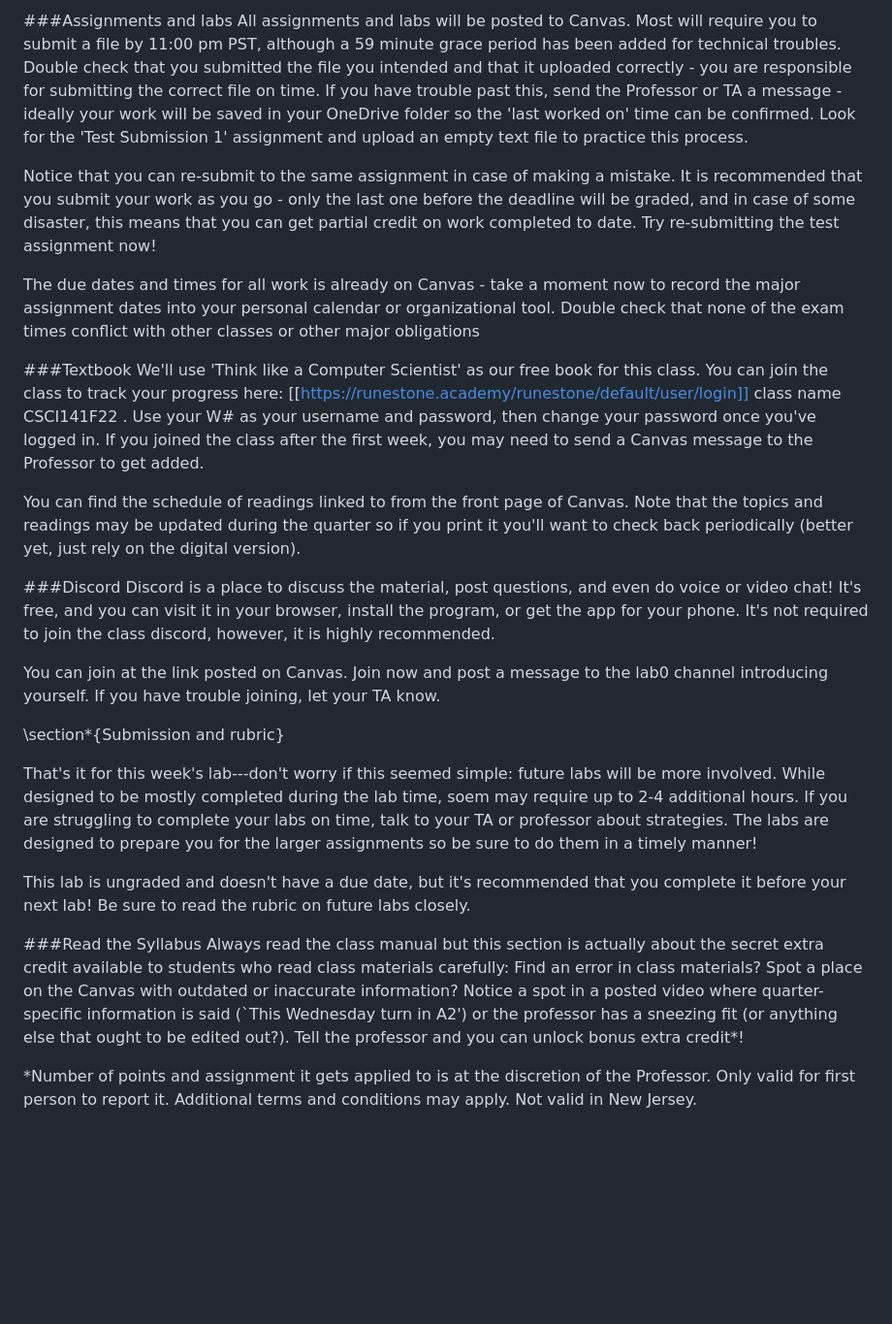
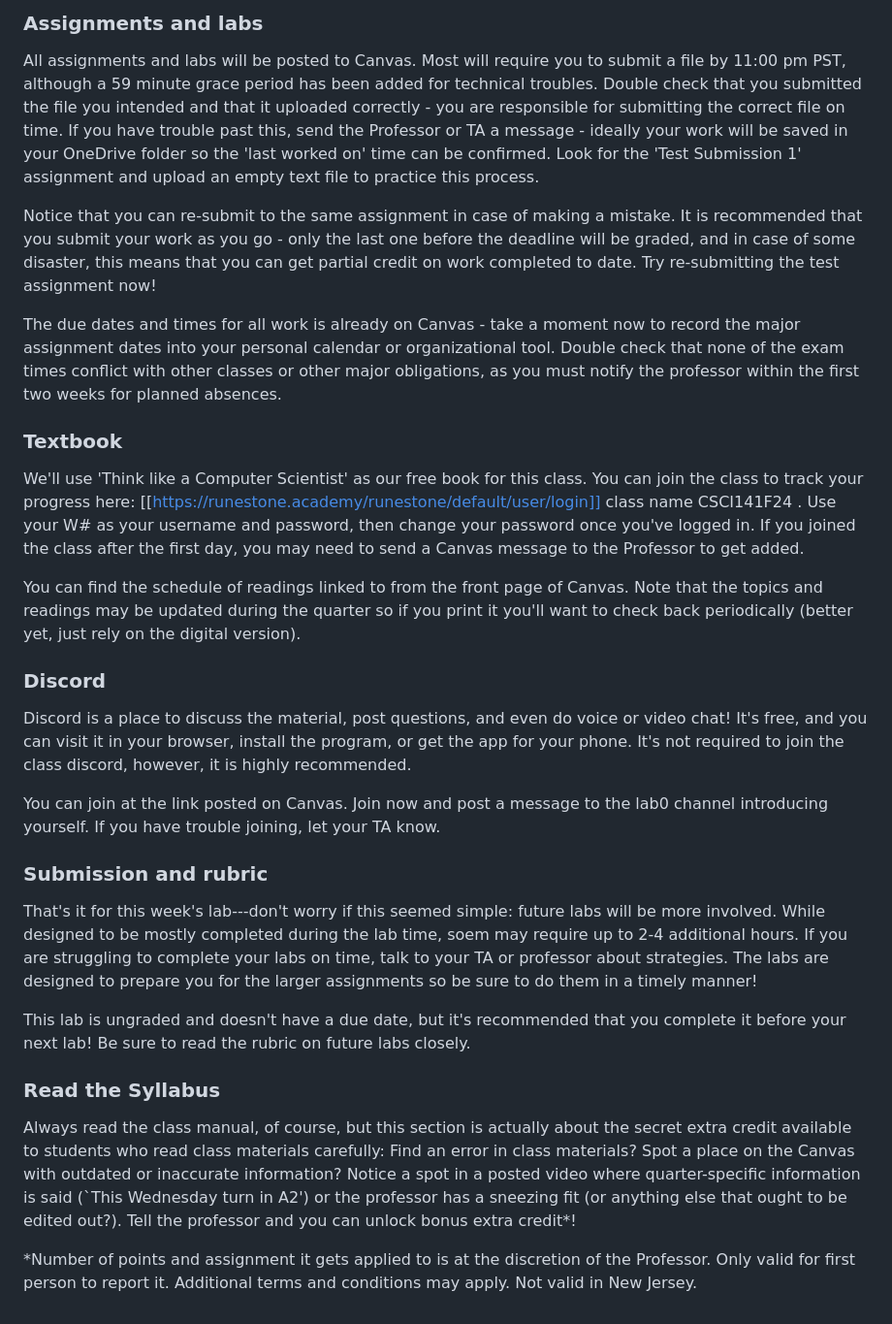
Before and after one commit to csci141/Labs, a Markdown page: Lab0-F24.md, the part around the change printed below. Shown: that part at 97% size. GitHub-like rendering; blank space fills up the shorter version.

```diff
--- a/Lab0-F24.md
+++ b/Lab0-F24.md
@@ -41,31 +43,30 @@ You should always use Canvas to send messages to the Professor (this helps preve
 
-###Assignments and labs
+### Assignments and labs
 All assignments and labs will be posted to Canvas. Most will require you to submit a file by 11:00 pm PST, although a 59 minute grace period has been added for technical troubles. Double check that you submitted the file you intended and that it uploaded correctly - you are responsible for submitting the correct file on time. If you have trouble past this, send the Professor or TA a message - ideally your work will be saved in your OneDrive folder so the 'last worked on' time can be confirmed. Look for the 'Test Submission 1' assignment and upload an empty text file to practice this process.
 
 Notice that you can re-submit to the same assignment in case of making a mistake. It is recommended that you submit your work as you go - only the last one before the deadline will be graded, and in case of some disaster, this means that you can get partial credit on work completed to date. Try re-submitting the test assignment now!
 
-The due dates and times for all work is already on Canvas - take a moment now to record the major assignment dates into your personal calendar or organizational tool. Double check that none of the exam times conflict with other classes or other major obligations
+The due dates and times for all work is already on Canvas - take a moment now to record the major assignment dates into your personal calendar or organizational tool. Double check that none of the exam times conflict with other classes or other major obligations, as you must notify the professor within the first two weeks for planned absences.
 
-###Textbook
-We'll use 'Think like a Computer Scientist' as our free book for this class. You can join the class to track your progress here: [[https://runestone.academy/runestone/default/user/login]] class name CSCI141F22 . Use your W# as your username and password, then change your password once you've logged in. If you joined the class after the first week, you may need to send a Canvas message to the Professor to get added.
+### Textbook
+We'll use 'Think like a Computer Scientist' as our free book for this class. You can join the class to track your progress here: [[https://runestone.academy/runestone/default/user/login]] class name CSCI141F24 . Use your W# as your username and password, then change your password once you've logged in. If you joined the class after the first day, you may need to send a Canvas message to the Professor to get added.
 
 You can find the schedule of readings linked to from the front page of Canvas. Note that the topics and readings may be updated during the quarter so if you print it you'll want to check back periodically (better yet, just rely on the digital version).
 
-###Discord
+### Discord
 Discord is a place to discuss the material, post questions, and even do voice or video chat! It's free, and you can visit it in your browser, install the program, or get the app for your phone. It's not required to join the class discord, however, it is highly recommended.
 
 You can join at  the link posted on Canvas. Join now and post a message to the lab0 channel introducing yourself. If you have trouble joining, let your TA know.
 
-\section*{Submission and rubric}
+### Submission and rubric
 
 That's it for this week's lab---don't worry if this seemed simple: future
 labs will be more involved. While designed to be mostly completed during the lab time, soem may require up to 2-4 additional hours. If you are struggling to complete your labs on time, talk to your TA or professor about strategies. The labs are designed to prepare you for the larger assignments so be sure to do them in a timely manner!
 
-
 This lab is ungraded and doesn't have a due date, but it's recommended that you complete it before your next lab! Be sure to read the rubric on future labs closely.
 
-###Read the Syllabus
-Always read the class manual but this section is actually about the secret extra credit available to students who read class materials carefully: Find an error in class materials? Spot a place on the Canvas with outdated or inaccurate information? Notice a spot in a posted video where quarter-specific information is said (`This Wednesday turn in A2') or the professor has a sneezing fit (or anything else that ought to be edited out?). Tell the professor and you can unlock bonus extra credit*!
+### Read the Syllabus
+Always read the class manual, of course, but this section is actually about the secret extra credit available to students who read class materials carefully: Find an error in class materials? Spot a place on the Canvas with outdated or inaccurate information? Notice a spot in a posted video where quarter-specific information is said (`This Wednesday turn in A2') or the professor has a sneezing fit (or anything else that ought to be edited out?). Tell the professor and you can unlock bonus extra credit*!
 
 
 *Number of points and assignment it gets applied to is at the discretion of the Professor. Only valid for first person to report it. Additional terms and conditions may apply. Not valid in New Jersey.
```
Also changed, not shown: other parts of Lab0-F24.md (+16 -14 lines).
